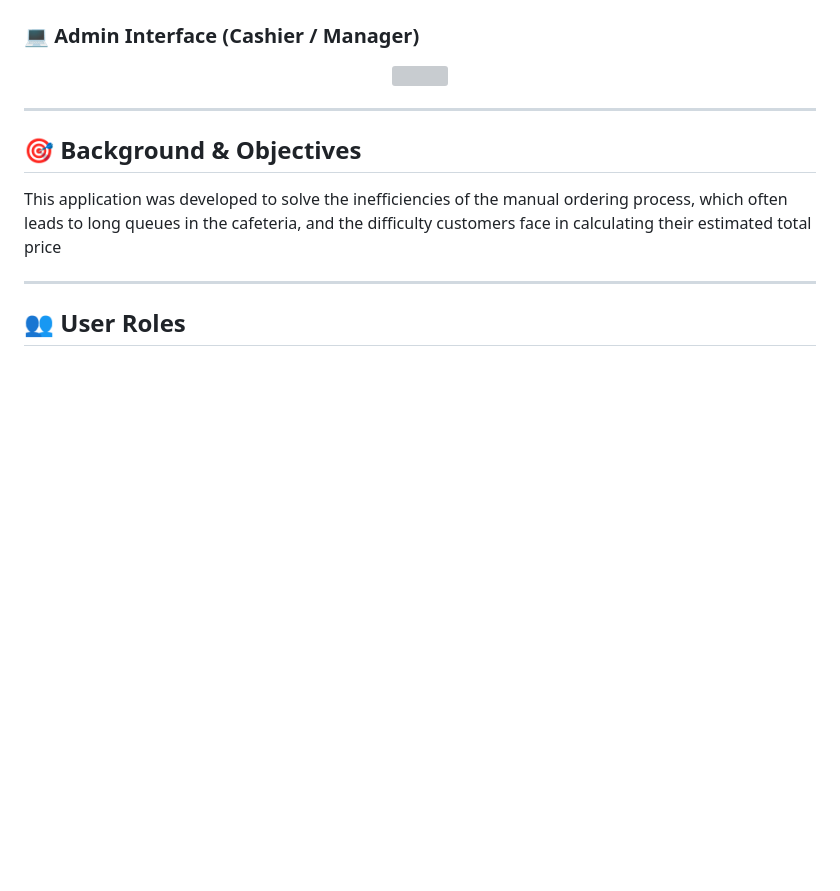
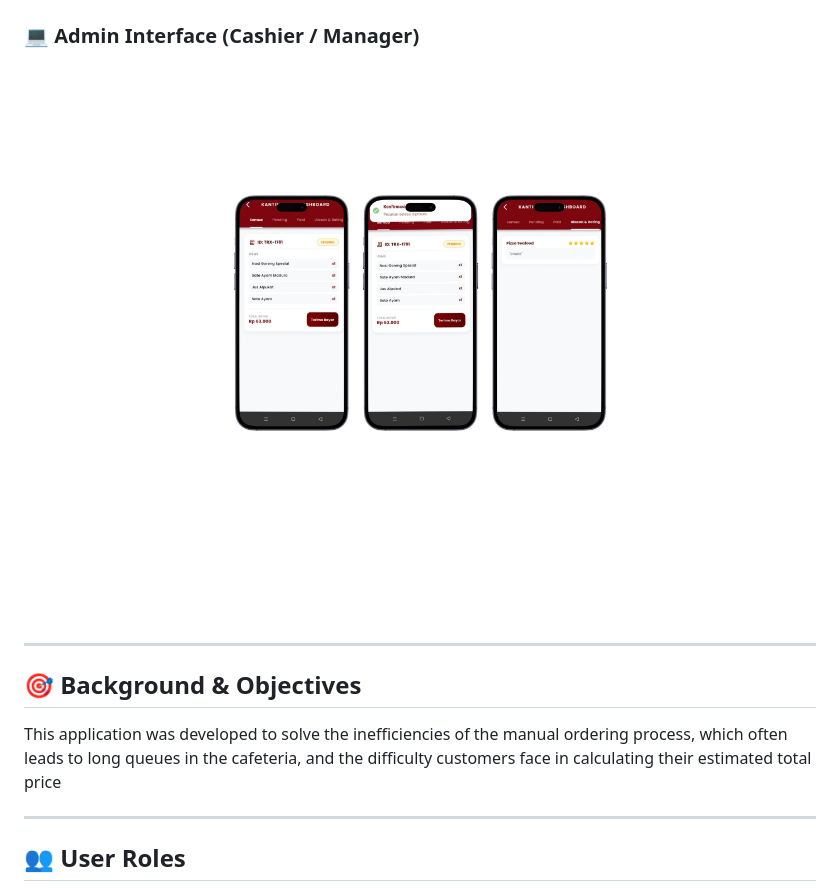
Before and after one commit to AnggunRamadhanii/CatalogFoodApk, a Markdown page: README.md, the part around the change. GitHub-like rendering; blank space fills up the shorter version; grey boxes are pictures that could not be loaded.

Commit message:
Fix image source path in README for admin interface
Corrected the image source path for the admin interface preview.

```diff
--- a/README.md
+++ b/README.md
@@ -14,7 +14,7 @@ This project was developed to fulfill the Mobile Programming course assignment a
 
 ### 💻 Admin Interface (Cashier / Manager)
 <p align="center">
-  <img src="Preview/previewadmin.jpg">
+  <img src="Preview/prviewadmin.jpg">
 </p>
 
 ---
```
